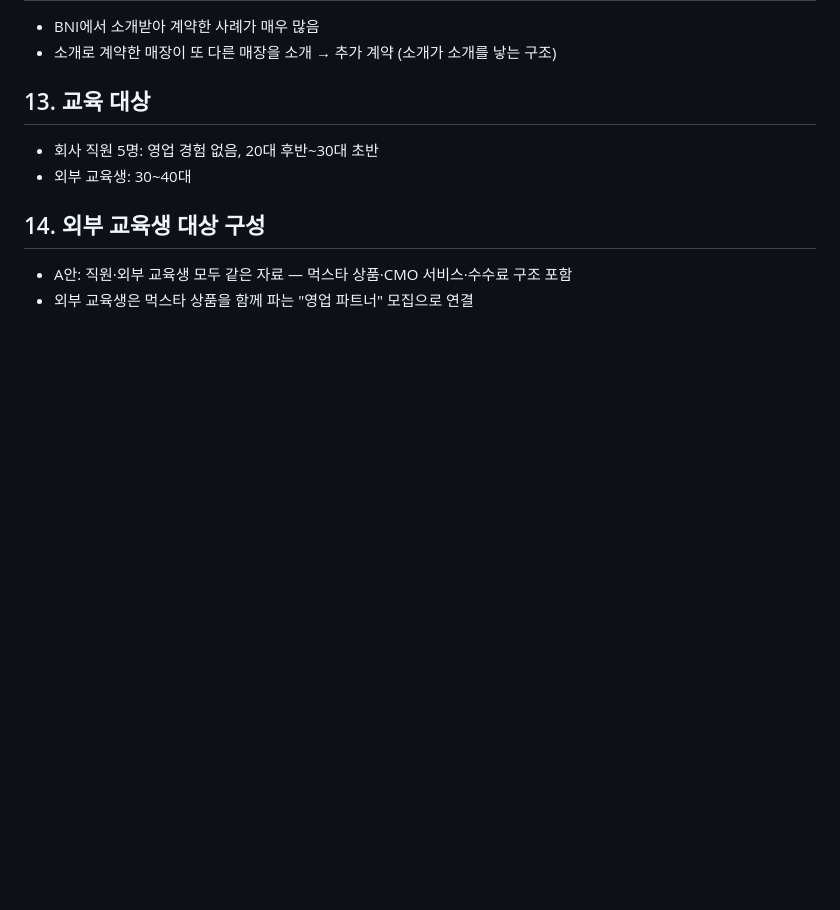
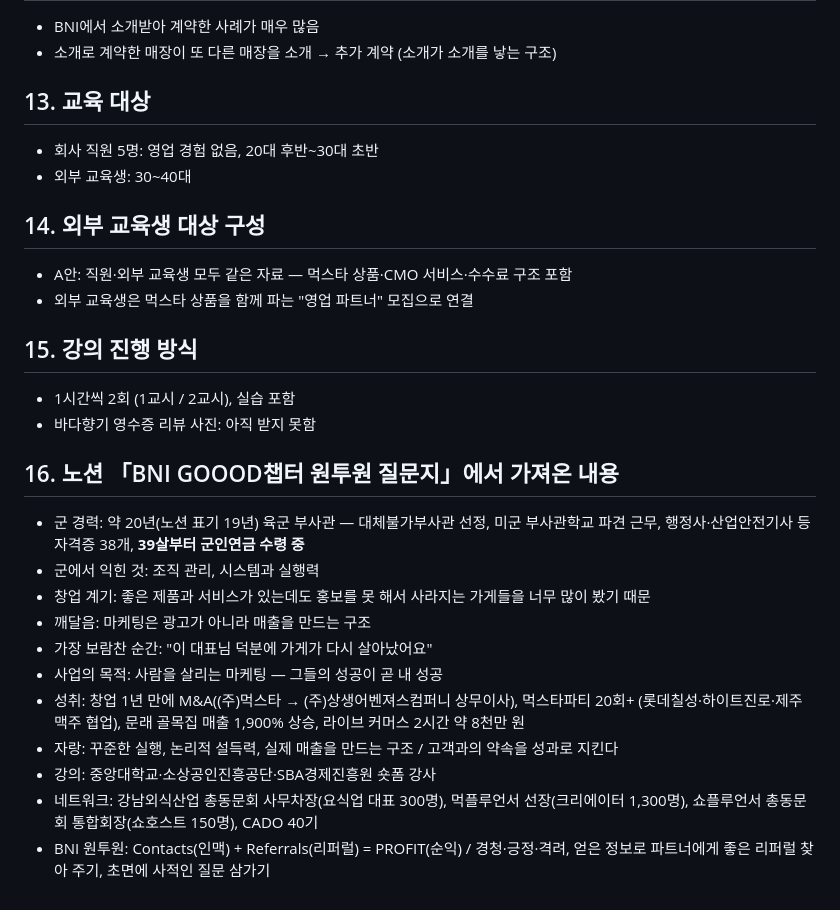
Before and after one commit to aspirinx79-crypto/cmo, a Markdown page: docs/sales/인터뷰_답변.md, the part around the change. Drawn GitHub-style; blank space fills up the shorter version.

Commit message:
Record session format and Notion background notes
Co-Authored-By: Claude Opus 5.5 <noreply@anthropic.com>
Claude-Session: https://claude.ai/code/session_01XRo6qrn8jPkdukAnsYt9nP

```diff
--- a/docs/sales/인터뷰_답변.md
+++ b/docs/sales/인터뷰_답변.md
@@ -84,3 +84,20 @@
 ## 14. 외부 교육생 대상 구성
 - A안: 직원·외부 교육생 모두 같은 자료 — 먹스타 상품·CMO 서비스·수수료 구조 포함
 - 외부 교육생은 먹스타 상품을 함께 파는 "영업 파트너" 모집으로 연결
+
+## 15. 강의 진행 방식
+- 1시간씩 2회 (1교시 / 2교시), 실습 포함
+- 바다향기 영수증 리뷰 사진: 아직 받지 못함
+
+## 16. 노션 「BNI GOOOD챕터 원투원 질문지」에서 가져온 내용
+- 군 경력: 약 20년(노션 표기 19년) 육군 부사관 — 대체불가부사관 선정, 미군 부사관학교 파견 근무, 행정사·산업안전기사 등 자격증 38개, **39살부터 군인연금 수령 중**
+- 군에서 익힌 것: 조직 관리, 시스템과 실행력
+- 창업 계기: 좋은 제품과 서비스가 있는데도 홍보를 못 해서 사라지는 가게들을 너무 많이 봤기 때문
+- 깨달음: 마케팅은 광고가 아니라 매출을 만드는 구조
+- 가장 보람찬 순간: "이 대표님 덕분에 가게가 다시 살아났어요"
+- 사업의 목적: 사람을 살리는 마케팅 — 그들의 성공이 곧 내 성공
+- 성취: 창업 1년 만에 M&A((주)먹스타 → (주)상생어벤져스컴퍼니 상무이사), 먹스타파티 20회+ (롯데칠성·하이트진로·제주맥주 협업), 문래 골목집 매출 1,900% 상승, 라이브 커머스 2시간 약 8천만 원
+- 자랑: 꾸준한 실행, 논리적 설득력, 실제 매출을 만드는 구조 / 고객과의 약속을 성과로 지킨다
+- 강의: 중앙대학교·소상공인진흥공단·SBA경제진흥원 숏폼 강사
+- 네트워크: 강남외식산업 총동문회 사무차장(요식업 대표 300명), 먹플루언서 선장(크리에이터 1,300명), 쇼플루언서 총동문회 통합회장(쇼호스트 150명), CADO 40기
+- BNI 원투원: Contacts(인맥) + Referrals(리퍼럴) = PROFIT(순익) / 경청·긍정·격려, 얻은 정보로 파트너에게 좋은 리퍼럴 찾아 주기, 초면에 사적인 질문 삼가기
```
